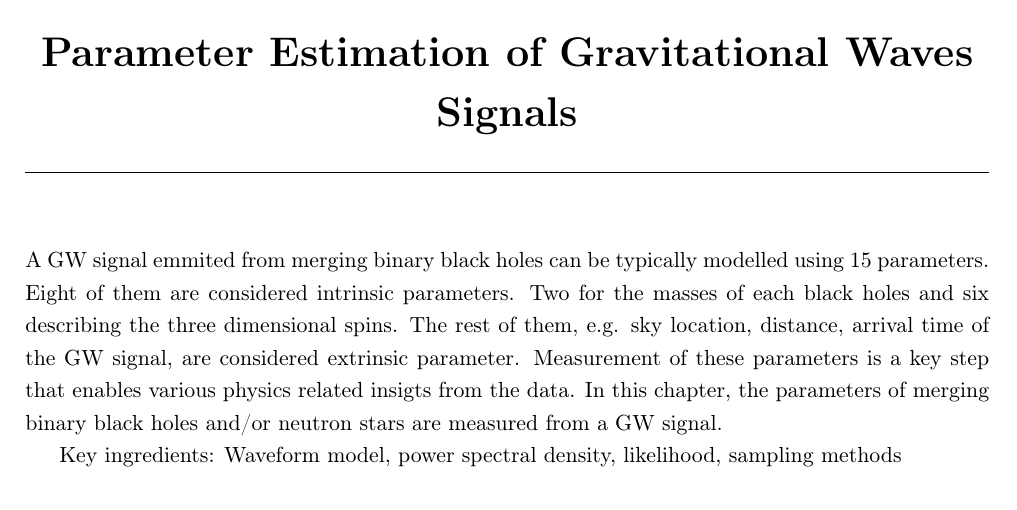
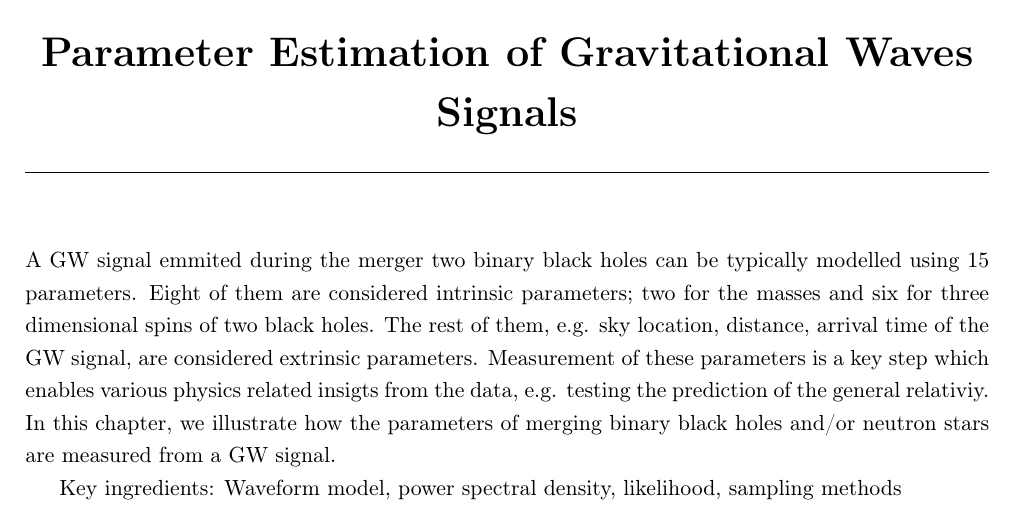
Before and after one commit to narolaharsh/phd-thesis, a LaTeX thesis (thesis_main.tex, which reads chapters/chapter2_parameter_estimation.tex): part of page 17 of 32, cut so that both start at the same text. Compiled offline with pdfLaTeX.

Commit message:
Minor changes.

```diff
--- a/chapters/chapter2_parameter_estimation.tex
+++ b/chapters/chapter2_parameter_estimation.tex
@@ -1,3 +1,3 @@
-A GW signal emmited from merging binary black holes can be typically modelled using 15 parameters. Eight of them are considered intrinsic parameters. Two for the masses of each black holes and six describing the three dimensional spins. The rest of them, e.g. sky location, distance, arrival time of the GW signal, are considered extrinsic parameter. Measurement of these parameters is a key step that enables various physics related insigts from the data.  In this chapter, the parameters of merging binary black holes and/or neutron stars are measured from a GW signal.
+A GW signal emmited during the merger two binary black holes can be typically modelled using 15 parameters. Eight of them are considered intrinsic parameters; two for the masses and six for three dimensional spins of two black holes. The rest of them, e.g. sky location, distance, arrival time of the GW signal, are considered extrinsic parameters. Measurement of these parameters is a key step which enables various physics related insigts from the data, e.g. testing the prediction of the general relativiy. In this chapter, we illustrate how the parameters of merging binary black holes and/or neutron stars are measured from a GW signal.
 
 Key ingredients: Waveform model, power spectral density, likelihood, sampling methods
```
